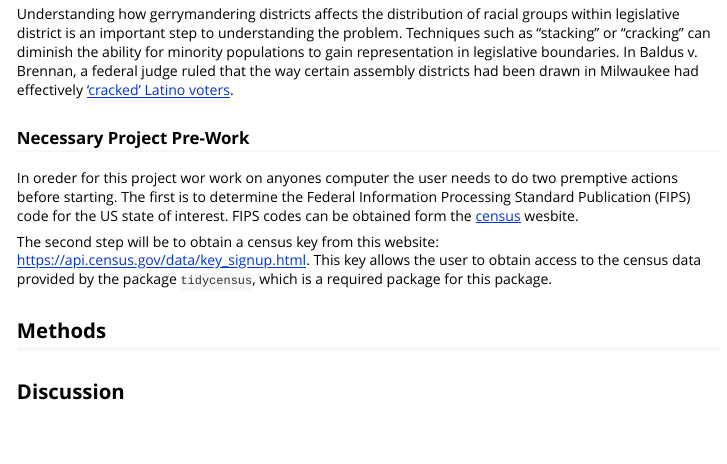
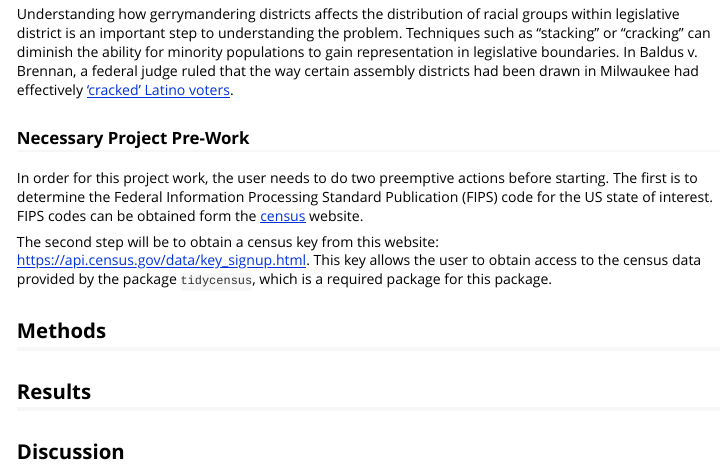
Before and after one commit to simcor06/gerrymanderdem, an R Markdown document (vignettes/Package_Report.Rmd): the page in a window 1100 px wide, from 470 px down. Rendered offline with R 4.5, knitr and Pandoc, with nearby package versions.

Commit message:
edits blah blah blah

```diff
--- a/vignettes/Package_Report.Rmd
+++ b/vignettes/Package_Report.Rmd
@@ -17,10 +17,12 @@ The development of this package was originally thought of by Sam Wang & Brian Re
 Understanding how gerrymandering districts affects the distribution of racial groups within legislative district is an important step to understanding the problem. Techniques such as "stacking" or "cracking" can diminish the ability for minority populations to gain representation in legislative boundaries.  In Baldus v. Brennan, a federal judge ruled that the way certain assembly districts had been drawn in Milwaukee had effectively ['cracked' Latino voters](https://www.propublica.org/article/partisan-gerrymandering-is-still-about-race).
 
 ### Necessary Project Pre-Work
-In oreder for this project wor work on anyones computer the user needs to do two premptive actions before starting.  The first is to determine the Federal Information Processing Standard Publication (FIPS) code for the US state of interest.  FIPS codes can be obtained form the [census](https://www.census.gov/geo/reference/ansi_statetables.html) wesbite.
+In order for this project work, the user needs to do two preemptive actions before starting.  The first is to determine the Federal Information Processing Standard Publication (FIPS) code for the US state of interest.  FIPS codes can be obtained form the [census](https://www.census.gov/geo/reference/ansi_statetables.html) website.
 
 The second step will be to obtain a census key from this website: [https://api.census.gov/data/key_signup.html](https://api.census.gov/data/key_signup.html).  This key allows the user to obtain access to the census data provided by the package `tidycensus`, which is a required package for this package.
 
 ## Methods
 
+## Results
+
 ## Discussion
```
